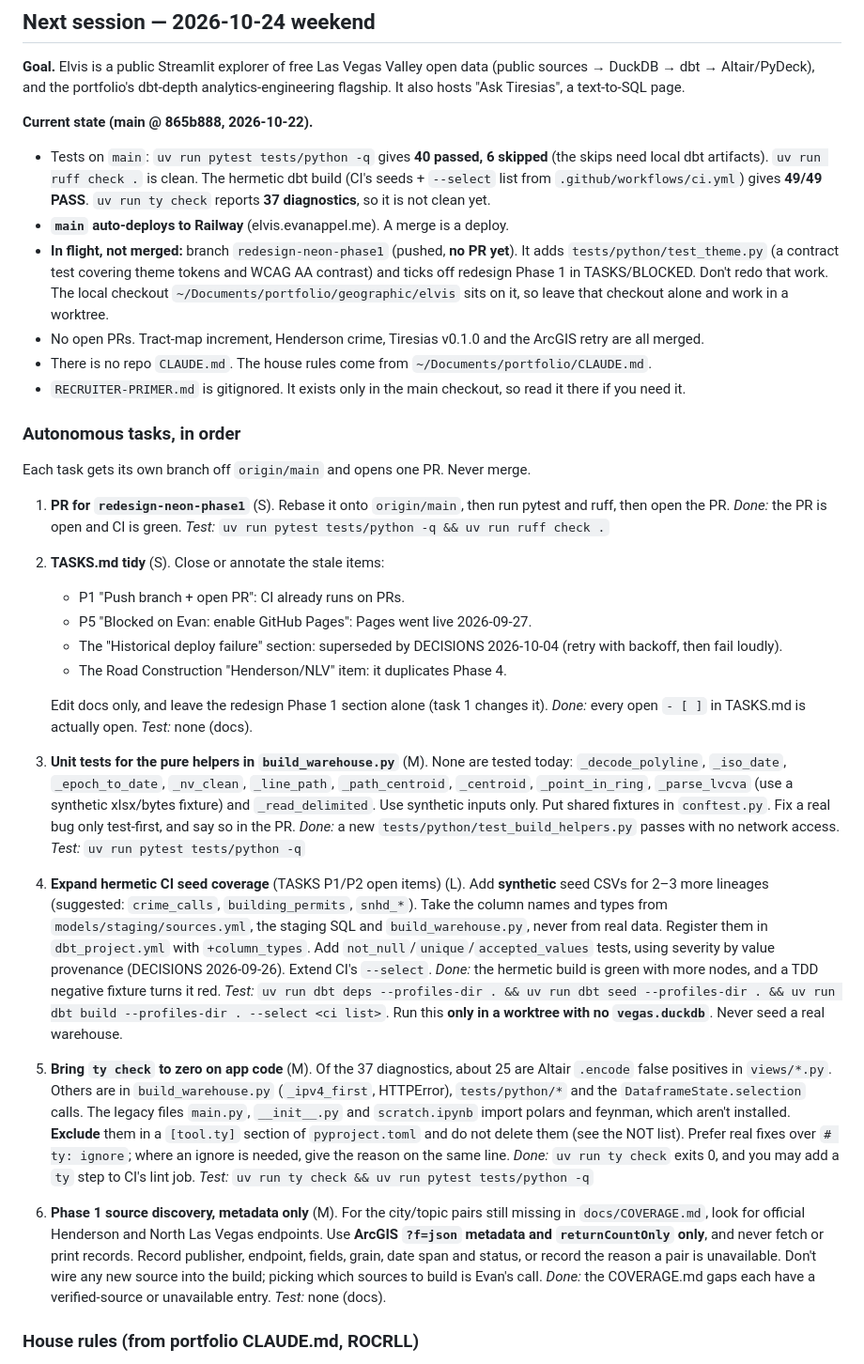
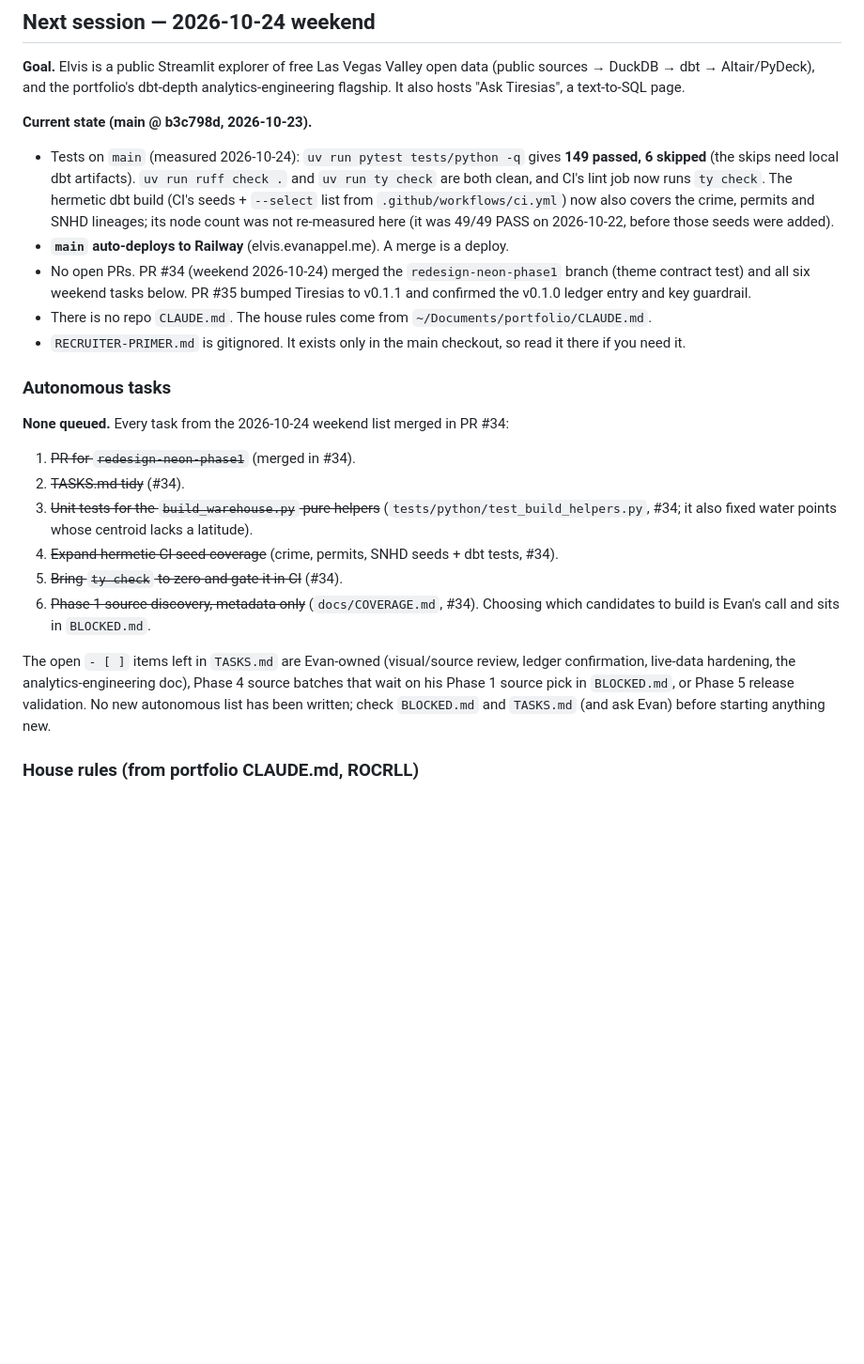
Before and after one commit to EvanWAppel/elvis, a Markdown page: PRIMER.md, the part around the change. Shown at 94% size. GitHub-like rendering; blank space fills up the shorter version.

Commit message:
docs: refresh PRIMER.md against main (#36)
Co-authored-by: Claude Opus 5.5 <noreply@anthropic.com>

```diff
--- a/PRIMER.md
+++ b/PRIMER.md
@@ -6,74 +6,37 @@
 (public sources → DuckDB → dbt → Altair/PyDeck), and the portfolio's dbt-depth
 analytics-engineering flagship. It also hosts "Ask Tiresias", a text-to-SQL page.
 
-**Current state (main @ 865b888, 2026-10-22).**
-- Tests on `main`: `uv run pytest tests/python -q` gives **40 passed, 6 skipped**
-  (the skips need local dbt artifacts). `uv run ruff check .` is clean. The
-  hermetic dbt build (CI's seeds + `--select` list from `.github/workflows/ci.yml`)
-  gives **49/49 PASS**. `uv run ty check` reports **37 diagnostics**, so it is not
-  clean yet.
+**Current state (main @ b3c798d, 2026-10-23).**
+- Tests on `main` (measured 2026-10-24): `uv run pytest tests/python -q` gives
+  **149 passed, 6 skipped** (the skips need local dbt artifacts). `uv run ruff check .`
+  and `uv run ty check` are both clean, and CI's lint job now runs `ty check`.
+  The hermetic dbt build (CI's seeds + `--select` list from `.github/workflows/ci.yml`)
+  now also covers the crime, permits and SNHD lineages; its node count was not
+  re-measured here (it was 49/49 PASS on 2026-10-22, before those seeds were added).
 - **`main` auto-deploys to Railway** (elvis.evanappel.me). A merge is a deploy.
-- **In flight, not merged:** branch `redesign-neon-phase1` (pushed, **no PR yet**).
-  It adds `tests/python/test_theme.py` (a contract test covering theme tokens and
-  WCAG AA contrast) and ticks off redesign Phase 1 in TASKS/BLOCKED. Don't redo
-  that work. The local checkout `~/Documents/portfolio/geographic/elvis` sits on
-  it, so leave that checkout alone and work in a worktree.
-- No open PRs. Tract-map increment, Henderson crime, Tiresias v0.1.0 and the
-  ArcGIS retry are all merged.
+- No open PRs. PR #34 (weekend 2026-10-24) merged the `redesign-neon-phase1` branch
+  (theme contract test) and all six weekend tasks below. PR #35 bumped Tiresias to
+  v0.1.1 and confirmed the v0.1.0 ledger entry and key guardrail.
 - There is no repo `CLAUDE.md`. The house rules come from `~/Documents/portfolio/CLAUDE.md`.
 - `RECRUITER-PRIMER.md` is gitignored. It exists only in the main checkout, so read it there if you need it.
 
-### Autonomous tasks, in order
+### Autonomous tasks
 
-Each task gets its own branch off `origin/main` and opens one PR. Never merge.
+**None queued.** Every task from the 2026-10-24 weekend list merged in PR #34:
+1. ~~PR for `redesign-neon-phase1`~~ (merged in #34).
+2. ~~TASKS.md tidy~~ (#34).
+3. ~~Unit tests for the `build_warehouse.py` pure helpers~~ (`tests/python/test_build_helpers.py`, #34;
+   it also fixed water points whose centroid lacks a latitude).
+4. ~~Expand hermetic CI seed coverage~~ (crime, permits, SNHD seeds + dbt tests, #34).
+5. ~~Bring `ty check` to zero and gate it in CI~~ (#34).
+6. ~~Phase 1 source discovery, metadata only~~ (`docs/COVERAGE.md`, #34). Choosing which
+   candidates to build is Evan's call and sits in `BLOCKED.md`.
 
-1. **PR for `redesign-neon-phase1`** (S). Rebase it onto `origin/main`, then run
-   pytest and ruff, then open the PR. *Done:* the PR is open and CI is green.
-   *Test:* `uv run pytest tests/python -q && uv run ruff check .`
-2. **TASKS.md tidy** (S). Close or annotate the stale items:
-   - P1 "Push branch + open PR": CI already runs on PRs.
-   - P5 "Blocked on Evan: enable GitHub Pages": Pages went live 2026-09-27.
-   - The "Historical deploy failure" section: superseded by DECISIONS 2026-10-04
-     (retry with backoff, then fail loudly).
-   - The Road Construction "Henderson/NLV" item: it duplicates Phase 4.
-
-   Edit docs only, and leave the redesign Phase 1 section alone (task 1 changes it).
-   *Done:* every open `- [ ]` in TASKS.md is actually open. *Test:* none (docs).
-3. **Unit tests for the pure helpers in `build_warehouse.py`** (M). None are tested
-   today: `_decode_polyline`, `_iso_date`, `_epoch_to_date`, `_nv_clean`,
-   `_line_path`, `_path_centroid`, `_centroid`, `_point_in_ring`, `_parse_lvcva`
-   (use a synthetic xlsx/bytes fixture) and `_read_delimited`. Use synthetic inputs
-   only. Put shared fixtures in `conftest.py`. Fix a real bug only test-first, and
-   say so in the PR. *Done:* a new `tests/python/test_build_helpers.py` passes
-   with no network access. *Test:* `uv run pytest tests/python -q`
-4. **Expand hermetic CI seed coverage** (TASKS P1/P2 open items) (L). Add
-   **synthetic** seed CSVs for 2–3 more lineages (suggested: `crime_calls`,
-   `building_permits`, `snhd_*`). Take the column names and types from
-   `models/staging/sources.yml`, the staging SQL and `build_warehouse.py`, never
-   from real data. Register them in `dbt_project.yml` with `+column_types`. Add
-   `not_null`/`unique`/`accepted_values` tests, using severity by value provenance
-   (DECISIONS 2026-09-26). Extend CI's `--select`.
-   *Done:* the hermetic build is green with more nodes, and a TDD negative fixture
-   turns it red. *Test:* `uv run dbt deps --profiles-dir . && uv run dbt seed --profiles-dir . && uv run dbt build --profiles-dir . --select <ci list>`.
-   Run this **only in a worktree with no `vegas.duckdb`**. Never seed a real warehouse.
-5. **Bring `ty check` to zero on app code** (M). Of the 37 diagnostics, about 25 are
-   Altair `.encode` false positives in `views/*.py`. Others are in
-   `build_warehouse.py` (`_ipv4_first`, HTTPError), `tests/python/*` and the
-   `DataframeState.selection` calls. The legacy files `main.py`, `__init__.py` and
-   `scratch.ipynb` import polars and feynman, which aren't installed. **Exclude**
-   them in a `[tool.ty]` section of `pyproject.toml` and do not delete them (see
-   the NOT list). Prefer real fixes over `# ty: ignore`; where an ignore is needed,
-   give the reason on the same line.
-   *Done:* `uv run ty check` exits 0, and you may add a `ty` step to CI's lint job.
-   *Test:* `uv run ty check && uv run pytest tests/python -q`
-6. **Phase 1 source discovery, metadata only** (M). For the city/topic pairs still
-   missing in `docs/COVERAGE.md`, look for official Henderson and North Las Vegas
-   endpoints. Use **ArcGIS `?f=json` metadata and `returnCountOnly` only**, and
-   never fetch or print records. Record publisher, endpoint, fields, grain,
-   date span and status, or record the reason a pair is unavailable. Don't wire
-   any new source into the build; picking which sources to build is Evan's call.
-   *Done:* the COVERAGE.md gaps each have a verified-source or unavailable entry.
-   *Test:* none (docs).
+The open `- [ ]` items left in `TASKS.md` are Evan-owned (visual/source review, ledger
+confirmation, live-data hardening, the analytics-engineering doc), Phase 4 source batches
+that wait on his Phase 1 source pick in `BLOCKED.md`, or Phase 5 release validation.
+No new autonomous list has been written; check `BLOCKED.md` and `TASKS.md` (and ask Evan)
+before starting anything new.
 
 ### House rules (from portfolio CLAUDE.md, ROCRLL)
 - Use uv for everything (`uv run …`). Add dependencies with `uv add` or
```
